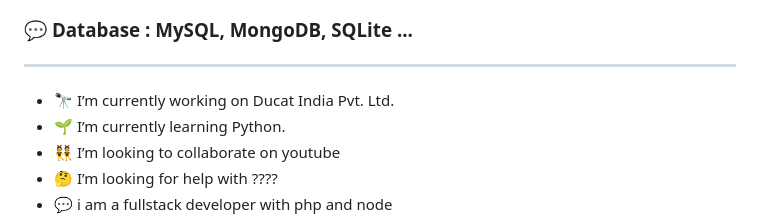
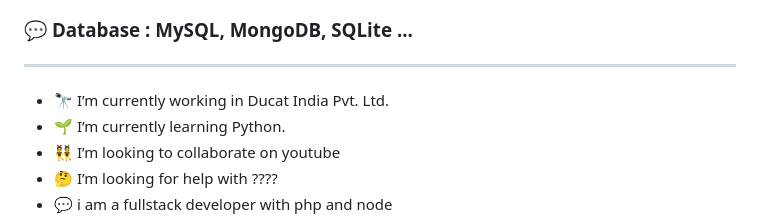
Before and after one commit to punitkatiyar/punitkatiyar, a Markdown page: README.md, the part around the change. Drawn GitHub-style.

```diff
--- a/README.md
+++ b/README.md
@@ -65,7 +65,7 @@
 **Staying updated with the latest industry trends, technologies, and best practices.**
 -->
 
-- 🔭 I’m currently working on Ducat India Pvt. Ltd.
+- 🔭 I’m currently working in Ducat India Pvt. Ltd.
 - 🌱 I’m currently learning Python.
 - 👯 I’m looking to collaborate on youtube
 - 🤔 I’m looking for help with ????
```
